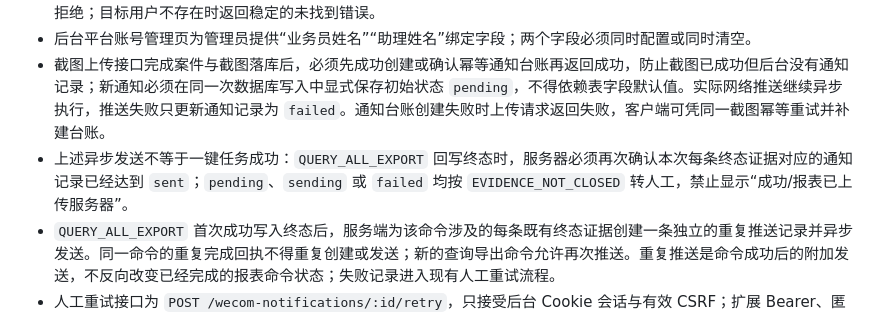
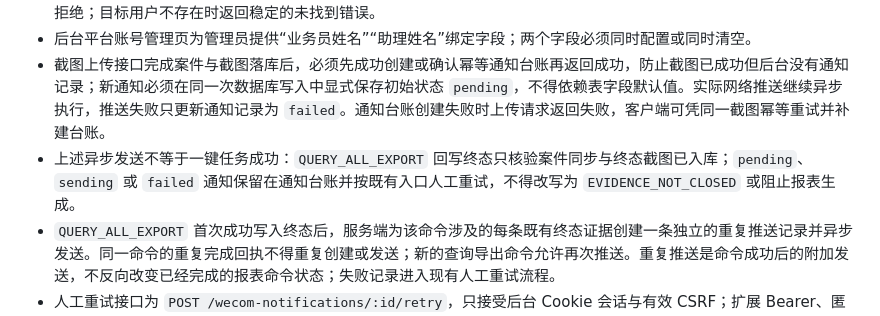
Before and after one commit to hyh204511-create/court-helper, a Markdown page: docs/specs/wecom-webhook-module.md, the part around the change. Rendered like a GitHub page.

```diff
--- a/docs/specs/wecom-webhook-module.md
+++ b/docs/specs/wecom-webhook-module.md
@@ -20,7 +20,7 @@
 - 设置接口为 `PUT /users/:id/wecom-webhook`，请求体仅接受 `{ webhookUrl: string }`；清除接口为 `DELETE /users/:id/wecom-webhook`。两个接口只接受管理员 Cookie 会话与有效 CSRF，扩展 Bearer、普通用户和匿名请求均拒绝；目标用户不存在时返回稳定的未找到错误。
 - 后台平台账号管理页为管理员提供“业务员姓名”“助理姓名”绑定字段；两个字段必须同时配置或同时清空。
 - 截图上传接口完成案件与截图落库后，必须先成功创建或确认幂等通知台账再返回成功，防止截图已成功但后台没有通知记录；新通知必须在同一次数据库写入中显式保存初始状态 `pending`，不得依赖表字段默认值。实际网络推送继续异步执行，推送失败只更新通知记录为 `failed`。通知台账创建失败时上传请求返回失败，客户端可凭同一截图幂等重试并补建台账。
-- 上述异步发送不等于一键任务成功：`QUERY_ALL_EXPORT` 回写终态时，服务器必须再次确认本次每条终态证据对应的通知记录已经达到 `sent`；`pending`、`sending` 或 `failed` 均按 `EVIDENCE_NOT_CLOSED` 转人工，禁止显示“成功/报表已上传服务器”。
+- 上述异步发送不等于一键任务成功：`QUERY_ALL_EXPORT` 回写终态只核验案件同步与终态截图已入库；`pending`、`sending` 或 `failed` 通知保留在通知台账并按既有入口人工重试，不得改写为 `EVIDENCE_NOT_CLOSED` 或阻止报表生成。
 - `QUERY_ALL_EXPORT` 首次成功写入终态后，服务端为该命令涉及的每条既有终态证据创建一条独立的重复推送记录并异步发送。同一命令的重复完成回执不得重复创建或发送；新的查询导出命令允许再次推送。重复推送是命令成功后的附加发送，不反向改变已经完成的报表命令状态；失败记录进入现有人工重试流程。
 - 人工重试接口为 `POST /wecom-notifications/:id/retry`，只接受后台 Cookie 会话与有效 CSRF；扩展 Bearer、匿名请求和越权访问均拒绝。
 - 用户和系统级 Webhook 均未配置时页面可保留入口，但发送返回稳定错误 `WECOM_NOT_CONFIGURED`，不得把配置值返回客户端。
```
Also changed, not shown: docs/specs/browser-command-module.md (+2 -1 lines), docs/specs/report-export-module.md (+3 -1 lines).
